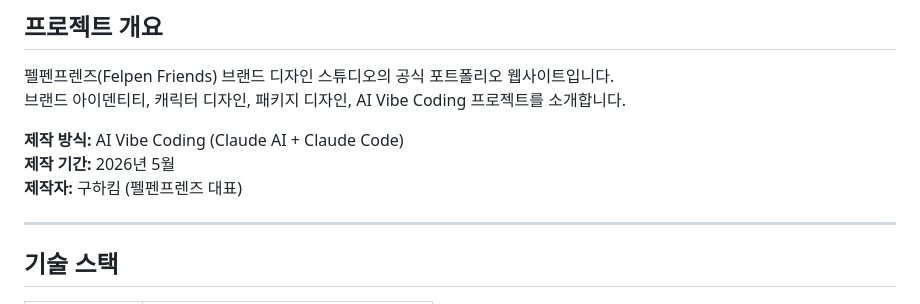
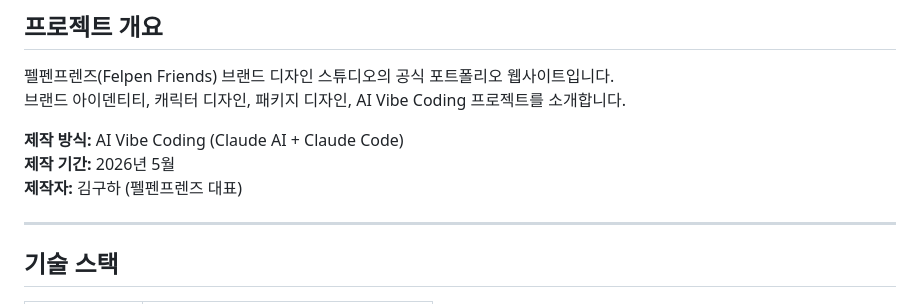
Before and after one commit to guhakim/felpen-Friends-Portfolio, a Markdown page: README.md, the part around the change. Rendered like a GitHub page.

```diff
--- a/README.md
+++ b/README.md
@@ -15,7 +15,7 @@
 
 **제작 방식:** AI Vibe Coding (Claude AI + Claude Code)
 **제작 기간:** 2026년 5월
-**제작자:** 구하킴 (펠펜프렌즈 대표)
+**제작자:** 김구하 (펠펜프렌즈 대표)
 
 ---
 
```
